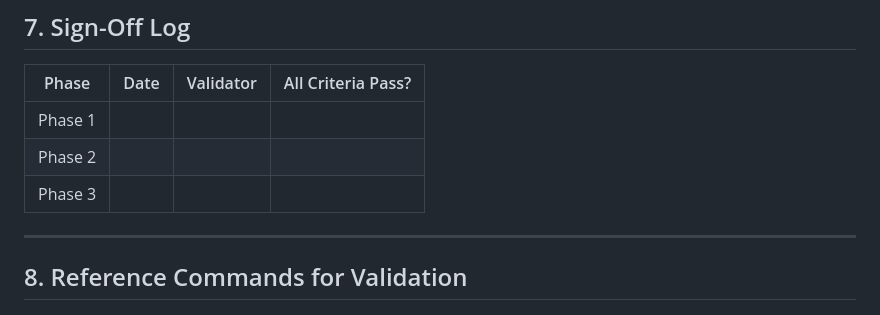
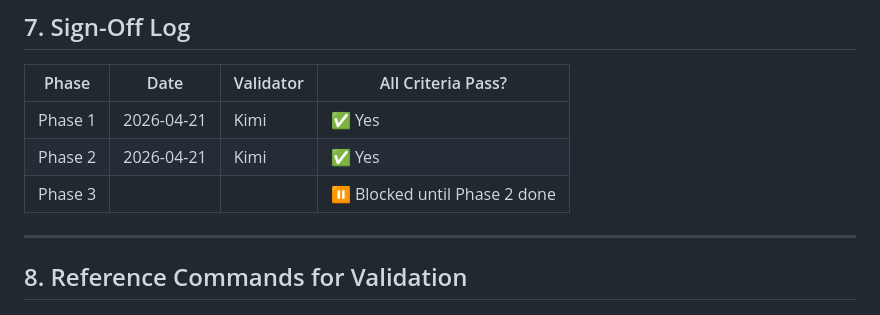
Before and after one commit to rwn34/kimigraph, a Markdown page: VALIDATION.md, the part around the change. Rendered like a GitHub page.

Commit message:
docs: update VALIDATION.md sign-off log — Phase 2 complete
Mark Phase 1 and Phase 2 as passed with date and validator.
Phase 3 remains blocked until user decides to proceed.

```diff
--- a/VALIDATION.md
+++ b/VALIDATION.md
@@ -178,9 +178,9 @@ npm pack --dry-run 2>&1 | tail -5
 
 | Phase | Date | Validator | All Criteria Pass? |
 |-------|------|-----------|-------------------|
-| Phase 1 | | | |
-| Phase 2 | | | |
-| Phase 3 | | | |
+| Phase 1 | 2026-04-21 | Kimi | ✅ Yes |
+| Phase 2 | 2026-04-21 | Kimi | ✅ Yes |
+| Phase 3 | | | ⏸️ Blocked until Phase 2 done |
 
 ---
 
```
